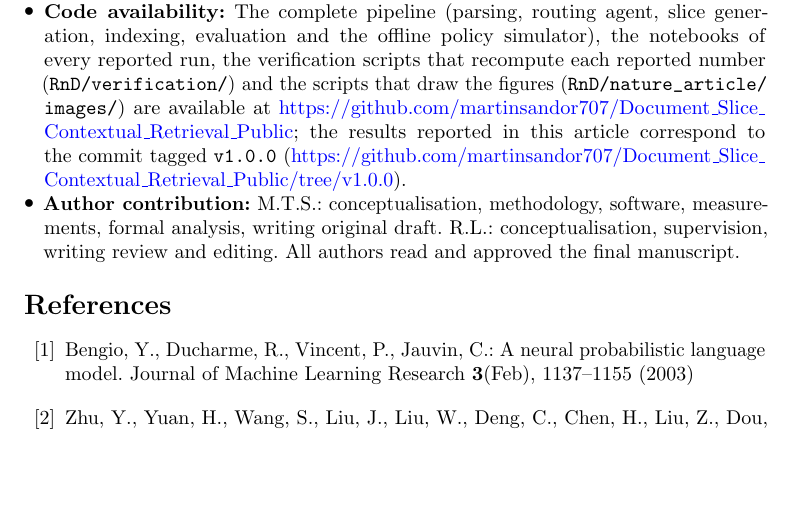
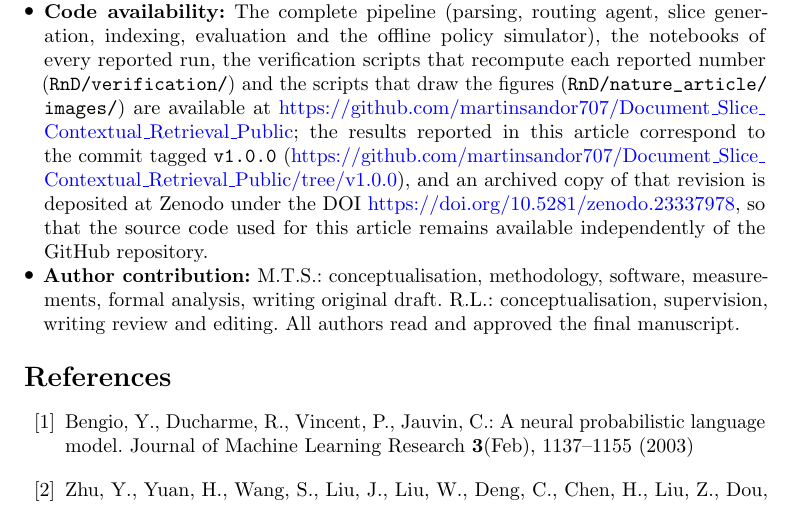
Before and after one commit to martinsandor707/Document_Slice_Contextual_Retrieval_Public, a LaTeX paper (RnD/nature_article/sn_green_rag_article.tex): part of page 23 of 31, cut so that both start at the same text, the shorter picture padded with empty space. Compiled offline with pdfLaTeX.

Commit message:
Add zenodo archive reference

```diff
--- a/RnD/nature_article/sn_green_rag_article.tex
+++ b/RnD/nature_article/sn_green_rag_article.tex
@@ -497,7 +497,7 @@ The authors acknowledge the use of generative artificial intelligence tools, nam
 \item \textbf{Consent for publication:} Not applicable.
 \item \textbf{Data availability:} All data analysed in this article are in the project repository (\url{https://github.com/martinsandor707/Document_Slice_Contextual_Retrieval_Public}), under \path{RnD/}: the source PDFs of the scientific corpus in \path{input/}; the frozen chunk files in \path{split_documents/} (scientific corpus), \path{split_documents/smoking/} (policy corpus) and \path{split_documents_end_to_end/} (the end-to-end run of Sect.~\ref{sec:primary}); the question sets in \path{q_and_a/Gemini/scientific_multi_chunk_control.json} and \path{q_and_a/Gemini/smoking.json}; the generated contexts of every run in \path{preprocessed_chunks/}; the indexed LanceDB tables in \path{db/}; the per-run energy ledger \path{emissions_data/emissions.csv}; the end-to-end timings in \path{benchmarking_results/preprocessing/}; the hand-labelled radius set, the ten router exemplar passages (\path{dynamic_slice_length/router_exemplars_heldout.json}) and routing records in \path{dynamic_slice_length/} with the live-run records in \path{dynamic_slice_length/router_experiments/real_runs/} and the per-question retrieval results and policy simulations in \path{dynamic_slice_length/router_experiments/results/}. The policy-corpus PDFs are the public European Commission documents named in Table~\ref{tab:corpora}. Four of the 25 scientific papers are excluded from the public repository because their licences do not permit redistribution (three IEEE and one Nature article) or derivative works (one CC~BY-NC-ND article): their PDFs, chunk files and generated contexts are identified by DOI in the repository's README, can be regenerated from the PDFs with the end-to-end notebook, and are available from the authors on reasonable request; every number in this article was computed on the full corpus. The six held-out papers of the router's exemplar pool (Sect.~\ref{sec:router}) are not redistributable either and are identified by DOI in the README; the ten exemplar passages are shipped verbatim in \path{dynamic_slice_length/router_exemplars_heldout.json}, from which the router loads them when the chunk files are absent, and \path{dynamic_slice_length/router_experiments/scripts/chunk_router_docs.py} rebuilds the pool from the PDFs.
 \item \textbf{Materials availability:} Not applicable.
-\item \textbf{Code availability:} The complete pipeline (parsing, routing agent, slice generation, indexing, evaluation and the offline policy simulator), the notebooks of every reported run, the verification scripts that recompute each reported number (\path{RnD/verification/}) and the scripts that draw the figures (\path{RnD/nature_article/images/}) are available at \url{https://github.com/martinsandor707/Document_Slice_Contextual_Retrieval_Public}; the results reported in this article correspond to the commit tagged \texttt{v1.0.0} (\url{https://github.com/martinsandor707/Document_Slice_Contextual_Retrieval_Public/tree/v1.0.0}).
+\item \textbf{Code availability:} The complete pipeline (parsing, routing agent, slice generation, indexing, evaluation and the offline policy simulator), the notebooks of every reported run, the verification scripts that recompute each reported number (\path{RnD/verification/}) and the scripts that draw the figures (\path{RnD/nature_article/images/}) are available at \url{https://github.com/martinsandor707/Document_Slice_Contextual_Retrieval_Public}; the results reported in this article correspond to the commit tagged \texttt{v1.0.0} (\url{https://github.com/martinsandor707/Document_Slice_Contextual_Retrieval_Public/tree/v1.0.0}), and an archived copy of that revision is deposited at Zenodo under the DOI \url{https://doi.org/10.5281/zenodo.23337978}, so that the source code used for this article remains available independently of the GitHub repository.
 \item \textbf{Author contribution:}  M.T.S.: conceptualisation, methodology, software, measurements, formal analysis, writing original draft. R.L.: conceptualisation, supervision, writing review and editing. All authors read and approved the final manuscript.
 \end{itemize}
 
```
